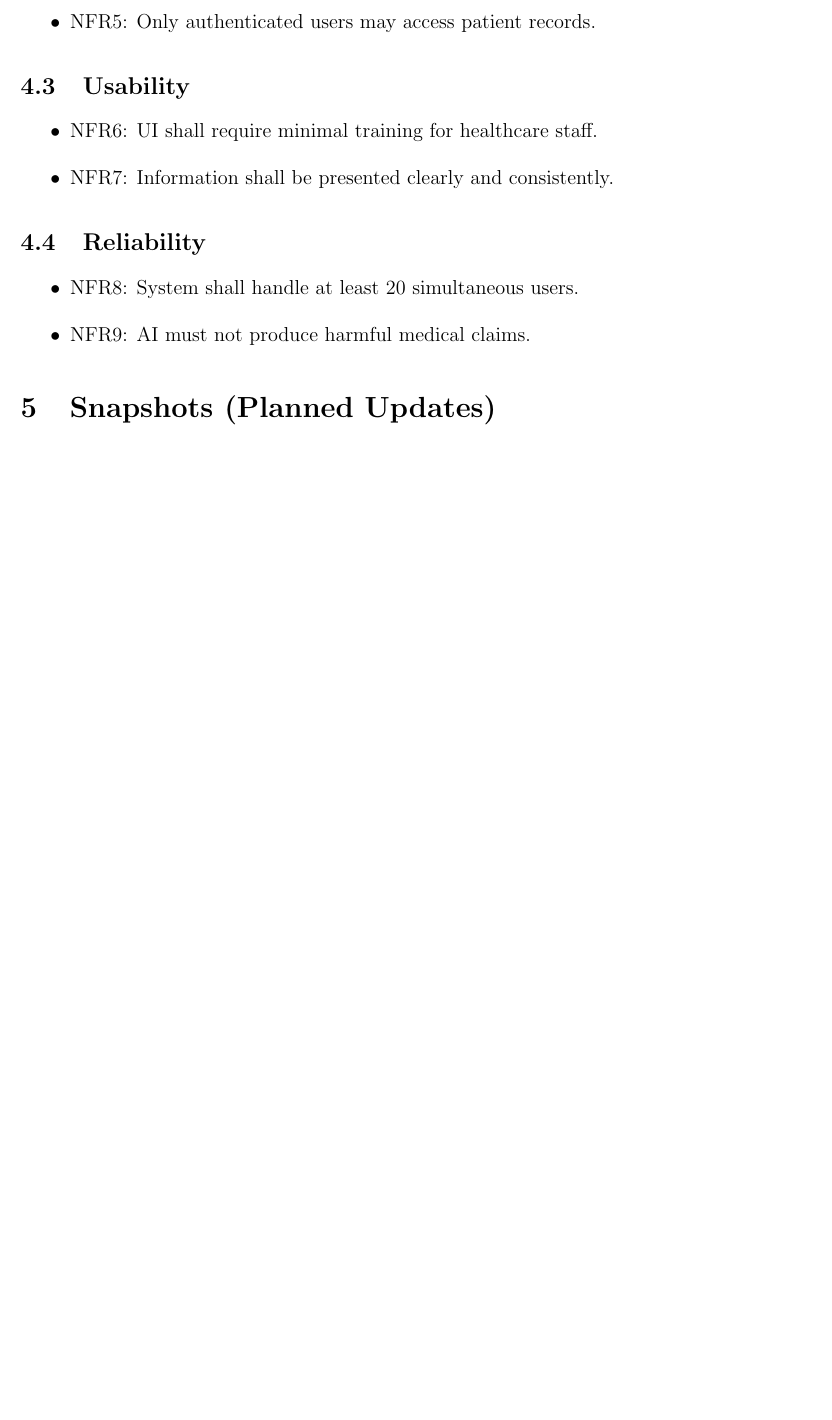
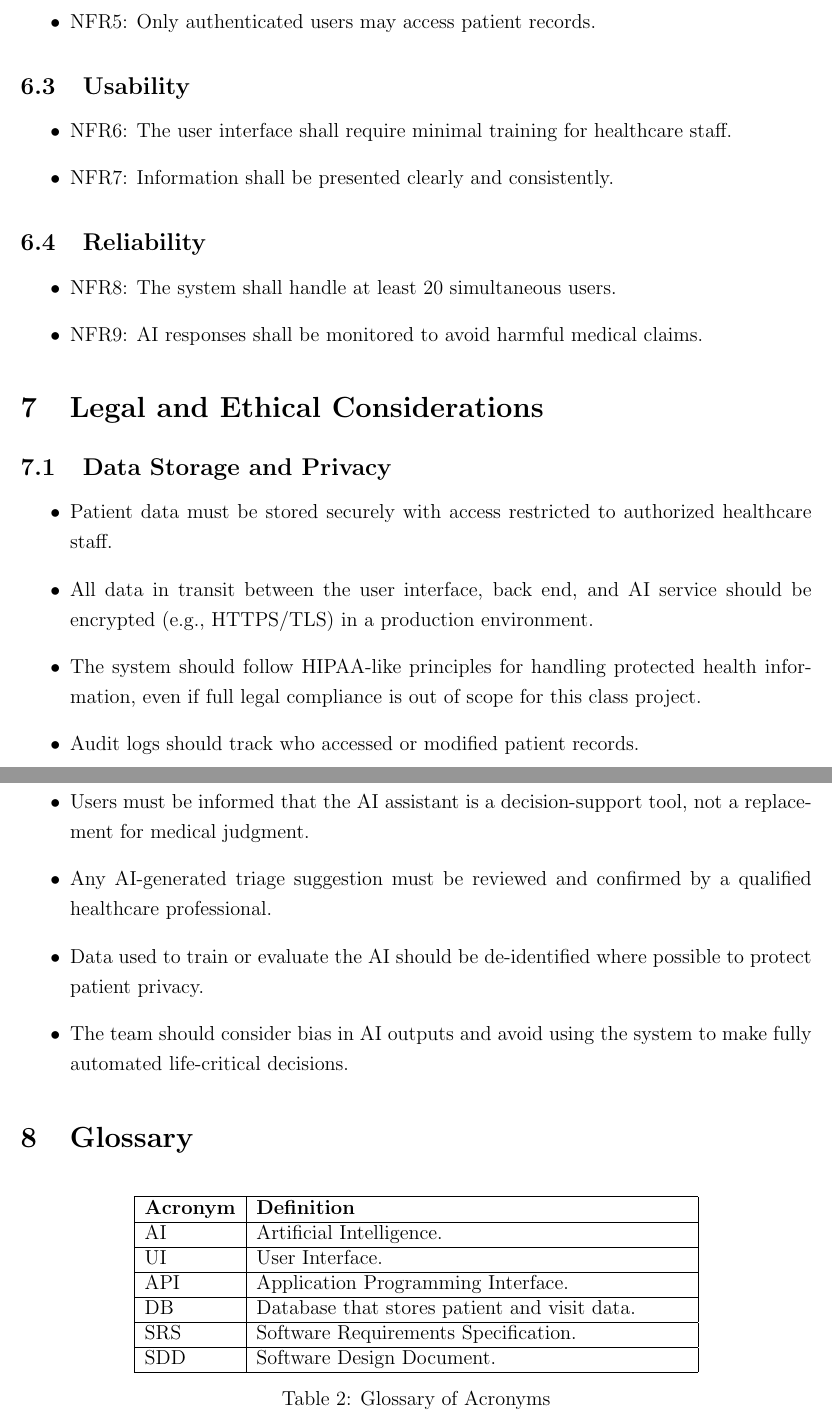
Before and after one commit to Jsu2121/CS3338-final, a LaTeX document (docs/Software_Requirement_Specification/Software_Requirement_Specification.tex): part of page 7 of 8 before the commit and two parts of pages 9 and 10 of 12 after it, the two joined at a grey line, cut so that both start at the same text, the shorter picture padded with empty space. Compiled offline with pdfLaTeX.

Commit message:
Updated files

```diff
--- a/docs/Software_Requirement_Specification/Software_Requirement_Specification.tex
+++ b/docs/Software_Requirement_Specification/Software_Requirement_Specification.tex
@@ -179,15 +232,54 @@ AI assists staff by generating post-visit documentation.
 
 \subsection{Usability}
 \begin{itemize}
-    \item NFR6: UI shall require minimal training for healthcare staff.
+    \item NFR6: The user interface shall require minimal training for healthcare staff.
     \item NFR7: Information shall be presented clearly and consistently.
 \end{itemize}
 
 \subsection{Reliability}
 \begin{itemize}
-    \item NFR8: System shall handle at least 20 simultaneous users.
-    \item NFR9: AI must not produce harmful medical claims.
+    \item NFR8: The system shall handle at least 20 simultaneous users.
+    \item NFR9: AI responses shall be monitored to avoid harmful medical claims.
 \end{itemize}
+
+% ============================================================
+\section{Legal and Ethical Considerations}
+
+\subsection{Data Storage and Privacy}
+\begin{itemize}
+  \item Patient data must be stored securely with access restricted to authorized healthcare staff.
+  \item All data in transit between the user interface, back end, and AI service should be encrypted (e.g., HTTPS/TLS) in a production environment.
+  \item The system should follow HIPAA-like principles for handling protected health information, even if full legal compliance is out of scope for this class project.
+  \item Audit logs should track who accessed or modified patient records.
+\end{itemize}
+
+\subsection{Legal and Ethical Issues}
+\begin{itemize}
+  \item Users must be informed that the AI assistant is a decision-support tool, not a replacement for medical judgment.
+  \item Any AI-generated triage suggestion must be reviewed and confirmed by a qualified healthcare professional.
+  \item Data used to train or evaluate the AI should be de-identified where possible to protect patient privacy.
+  \item The team should consider bias in AI outputs and avoid using the system to make fully automated life-critical decisions.
+\end{itemize}
+
+% ============================================================
+\section{Glossary}
+
+\begin{table}[h]
+  \centering
+  \begin{tabular}{|l|p{9cm}|}
+    \hline
+    \textbf{Acronym} & \textbf{Definition} \\ \hline
+    AI & Artificial Intelligence. \\ \hline
+    UI & User Interface. \\ \hline
+    API & Application Programming Interface. \\ \hline
+    DB & Database that stores patient and visit data. \\ \hline
+    SRS & Software Requirements Specification. \\ \hline
+    SDD & Software Design Document. \\ \hline
+  \end{tabular}
+  \caption{Glossary of Acronyms}
+\end{table}
+
+\newpage
 
 % ============================================================
 \section{Snapshots (Planned Updates)}
```
Also changed, not shown: docs/Software_Requirement_Specification/SRS.pdf, docs/Software_Requirement_Specification/Software_Requirement_Specification.tex (76 more changed lines).
